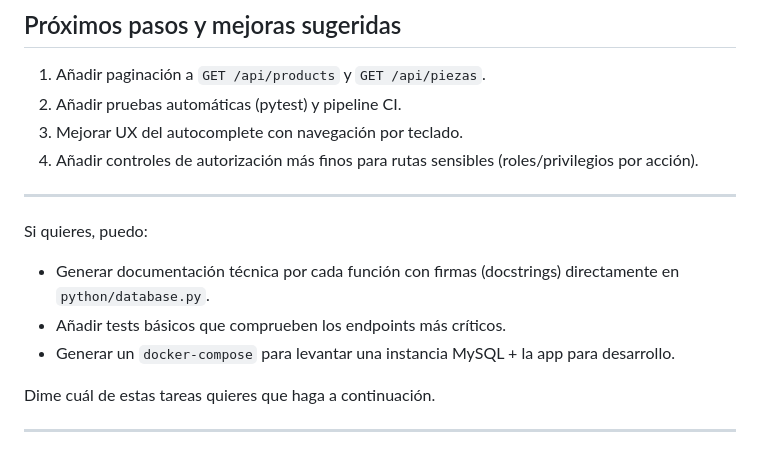
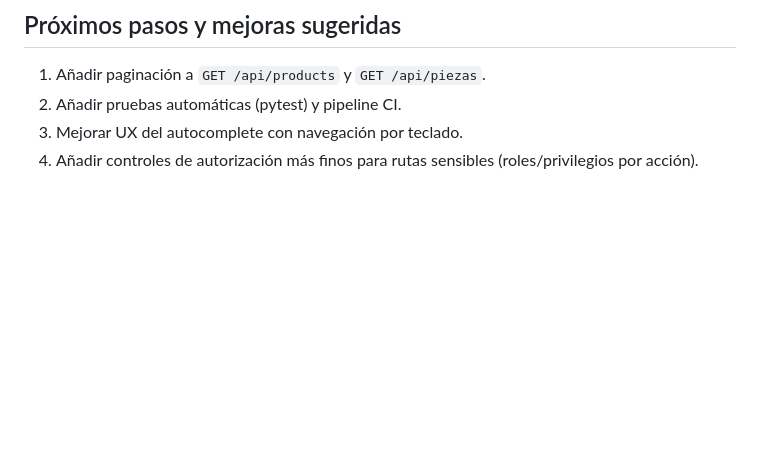
Before and after one commit to lleeerrriiiccc/app_gestion, a Markdown page: README.md, the part around the change. Rendered like a GitHub page; blank space fills up the shorter version.

```diff
--- a/README.md
+++ b/README.md
@@ -225,14 +225,3 @@ Relaciones principales:
 2. Añadir pruebas automáticas (pytest) y pipeline CI.
 3. Mejorar UX del autocomplete con navegación por teclado.
 4. Añadir controles de autorización más finos para rutas sensibles (roles/privilegios por acción).
-
----
-
-Si quieres, puedo:
-- Generar documentación técnica por cada función con firmas (docstrings) directamente en `python/database.py`.
-- Añadir tests básicos que comprueben los endpoints más críticos.
-- Generar un `docker-compose` para levantar una instancia MySQL + la app para desarrollo.
-
-Dime cuál de estas tareas quieres que haga a continuación.
-
----
```
